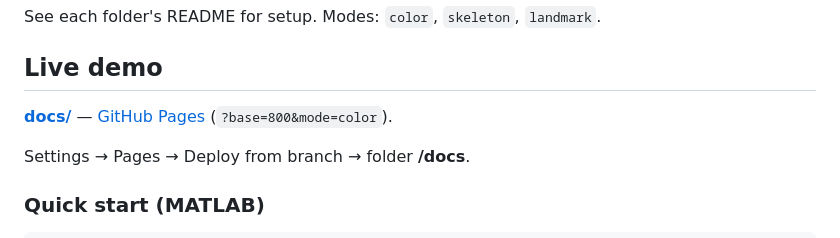
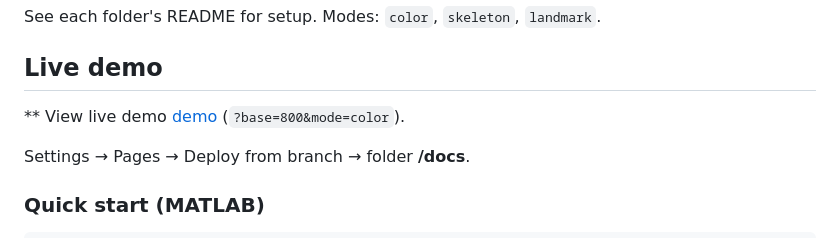
Before and after one commit to ashokpant/flag-of-nepal, a Markdown page: README.md, the part around the change. Rendered like a GitHub page.

```diff
--- a/README.md
+++ b/README.md
@@ -40,7 +40,7 @@ See each folder's README for setup. Modes: `color`, `skeleton`, `landmark`.
 
 ## Live demo
 
-**[docs/](docs/)** — [GitHub Pages](https://ashokpant.github.io/flag-of-nepal/) (`?base=800&mode=color`).
+** View live demo [demo](https://ashokpant.github.io/flag-of-nepal/) (`?base=800&mode=color`).
 
 Settings → Pages → Deploy from branch → folder **/docs**.
 
```
